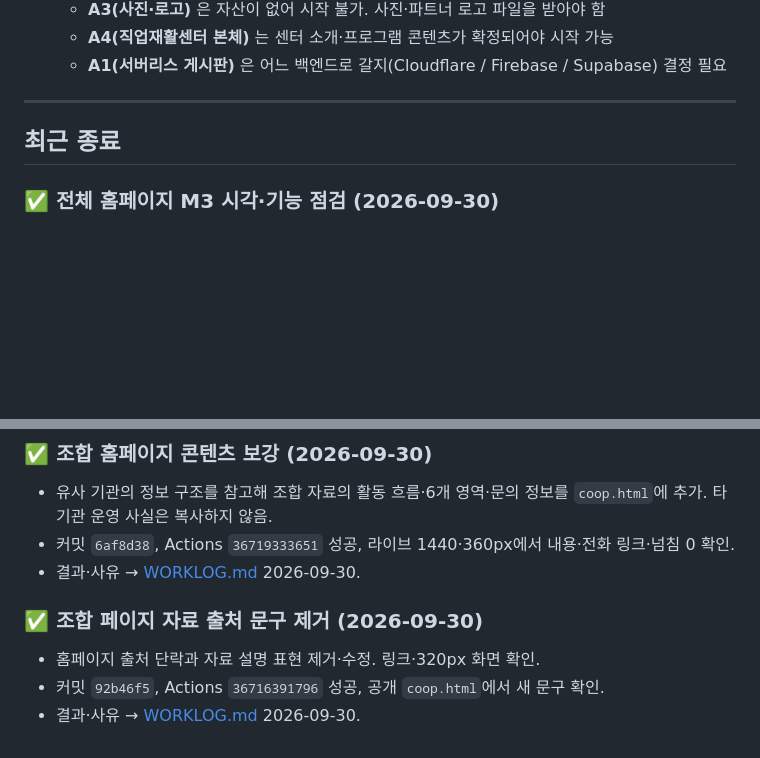
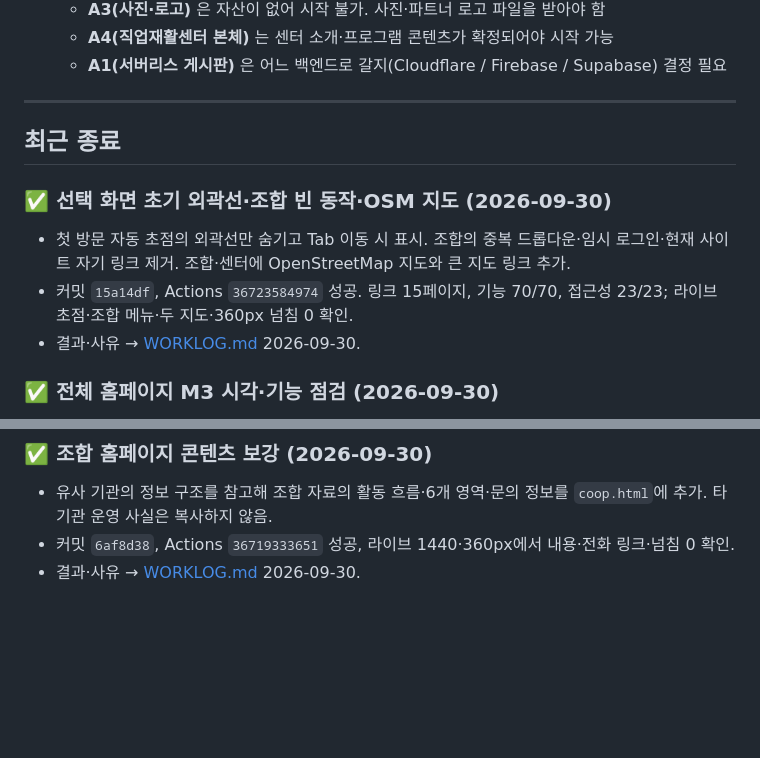
Before and after one commit to scoutkorea-jimmy/Duri, a Markdown page: rules/HANDOFF.md, 2 parts joined by grey strips. GitHub-like rendering; blank space fills up the shorter version.

```diff
--- a/rules/HANDOFF.md
+++ b/rules/HANDOFF.md
@@ -65,6 +65,11 @@
 
 ## 최근 종료
 
+### ✅ 선택 화면 초기 외곽선·조합 빈 동작·OSM 지도 (2026-09-30)
+- 첫 방문 자동 초점의 외곽선만 숨기고 Tab 이동 시 표시. 조합의 중복 드롭다운·임시 로그인·현재 사이트 자기 링크 제거. 조합·센터에 OpenStreetMap 지도와 큰 지도 링크 추가.
+- 커밋 `15a14df`, Actions `36723584974` 성공. 링크 15페이지, 기능 70/70, 접근성 23/23; 라이브 초점·조합 메뉴·두 지도·360px 넘침 0 확인.
+- 결과·사유 → [WORKLOG.md](WORKLOG.md) 2026-09-30.
+
 ### ✅ 전체 홈페이지 M3 시각·기능 점검 (2026-09-30)
 - 메뉴 바깥의 중복 표면·그림자를 제거해 둥근 내부 카드만 표시. 15페이지 데스크톱·모바일 캡처, 5개 경계 폭 가로 넘침 0, 링크 정상, 기능 63/63, 접근성 23/23.
 - 커밋 `6af8d38`, Actions `36719333651` 성공, 라이브 메뉴의 투명 바깥·흰 내부 카드 확인. 임시 로그인·브라우저 저장 게시판·데모 신청 폼은 별도 서버 작업 필요.
@@ -74,8 +79,3 @@
 - 유사 기관의 정보 구조를 참고해 조합 자료의 활동 흐름·6개 영역·문의 정보를 `coop.html`에 추가. 타 기관 운영 사실은 복사하지 않음.
 - 커밋 `6af8d38`, Actions `36719333651` 성공, 라이브 1440·360px에서 내용·전화 링크·넘침 0 확인.
 - 결과·사유 → [WORKLOG.md](WORKLOG.md) 2026-09-30.
-
-### ✅ 조합 페이지 자료 출처 문구 제거 (2026-09-30)
-- 홈페이지 출처 단락과 자료 설명 표현 제거·수정. 링크·320px 화면 확인.
-- 커밋 `92b46f5`, Actions `36716391796` 성공, 공개 `coop.html`에서 새 문구 확인.
-- 결과·사유 → [WORKLOG.md](WORKLOG.md) 2026-09-30.
```
Also changed, not shown: rules/WORKLOG.md (+12 -0 lines).
